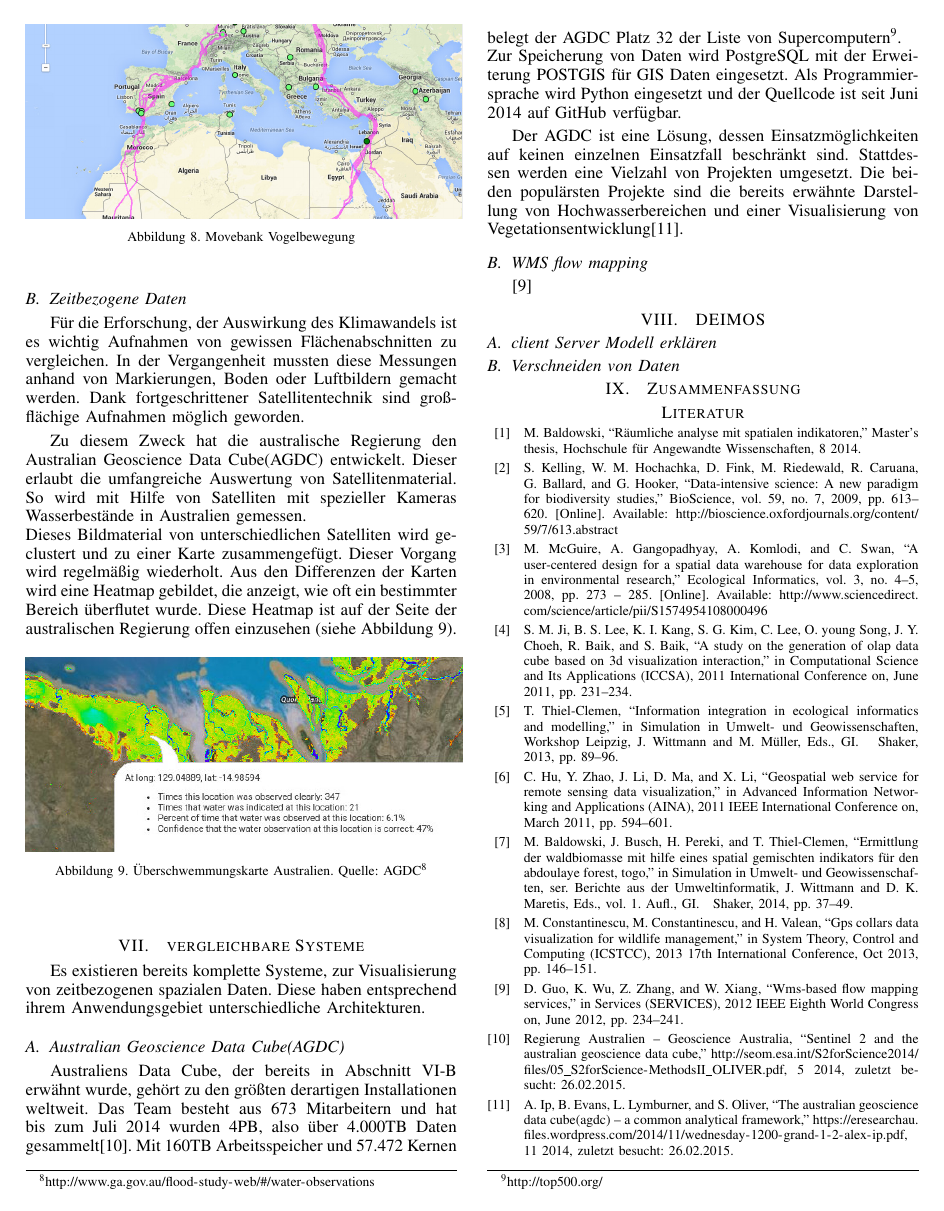
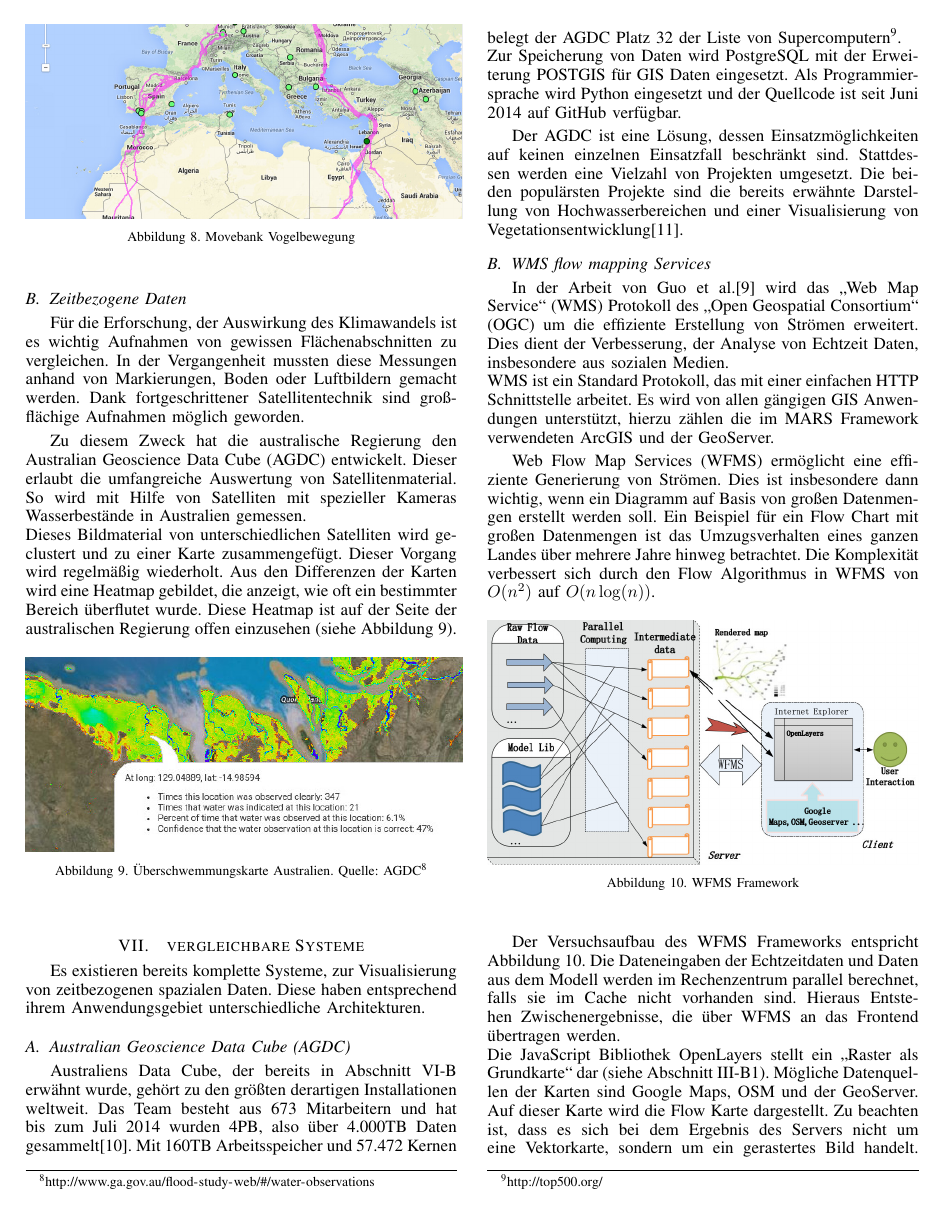
Before and after one commit to thinking-aloud/GSM-Hausarbeit, a LaTeX paper (bare_conf.tex): page 4 of 4 before the commit and page 4 of 5 after it. Compiled offline with pdfLaTeX.

Commit message:
Überstunden

```diff
--- a/bare_conf.tex
+++ b/bare_conf.tex
@@ -528,17 +529,27 @@ Dieses Bildmaterial von unterschiedlichen Satelliten wird geclustert und zu eine
 \section{vergleichbare Systeme}
 Es existieren bereits komplette Systeme, zur Visualisierung von zeitbezogenen spazialen Daten. Diese haben entsprechend ihrem Anwendungsgebiet unterschiedliche Architekturen.
 
-\subsection{Australian Geoscience Data Cube(AGDC)}
+\subsection{Australian Geoscience Data Cube (AGDC)}
 Australiens Data Cube, der bereits in Abschnitt \ref{sub:zeitbezogene_daten} erwähnt wurde, gehört zu den größten derartigen Installationen weltweit. Das Team besteht aus 673 Mitarbeitern und hat bis zum Juli 2014 wurden 4PB, also über 4.000TB Daten gesammelt\cite{agdc}. Mit 160TB Arbeitsspeicher und 57.472 Kernen belegt der AGDC Platz 32 der Liste von Supercomputern\footnote{\url{http://top500.org/}}.\\
 Zur Speicherung von Daten wird PostgreSQL mit der Erweiterung POSTGIS für GIS Daten eingesetzt. Als Programmiersprache wird Python eingesetzt und der Quellcode ist seit Juni 2014 auf GitHub verfügbar.\par
 
 Der AGDC ist eine Lösung, dessen Einsatzmöglichkeiten auf keinen einzelnen Einsatzfall beschränkt sind. Stattdessen werden eine Vielzahl von Projekten umgesetzt. Die beiden populärsten Projekte sind die bereits erwähnte Darstellung von Hochwasserbereichen und einer Visualisierung von Vegetationsentwicklung\cite{agdc2}.
 
-\subsection{WMS flow mapping}
+\subsection{WMS flow mapping Services}
+In der Arbeit  von Guo et al.\cite{wms_flow_mapping} wird das \enquote{Web Map Service} (WMS) Protokoll des \enquote{Open Geospatial Consortium} (OGC) um die effiziente Erstellung von Strömen erweitert. Dies dient der Verbesserung, der Analyse von Echtzeit Daten, insbesondere aus sozialen Medien.\\
+WMS ist ein Standard Protokoll, das mit einer einfachen HTTP Schnittstelle arbeitet. Es wird von allen gängigen GIS Anwendungen unterstützt, hierzu zählen die im MARS Framework verwendeten ArcGIS und der GeoServer.\par
 
+Web Flow Map Services (WFMS) ermöglicht eine effiziente Generierung von Strömen. Dies ist insbesondere dann wichtig, wenn ein Diagramm auf Basis von großen Datenmengen erstellt werden soll. Ein Beispiel für ein Flow Chart mit großen Datenmengen ist das Umzugsverhalten eines ganzen Landes über mehrere Jahre hinweg betrachtet. Die Komplexität verbessert sich durch den Flow Algorithmus in WFMS von $O(n^2 )$ auf $O(n \log (n))$.\par
 
-\cite{wms_flow_mapping}
+\begin{figure}[H]
+  \centering
+  	\includegraphics[width=\columnwidth]{img/wfms}\\
+  \caption[]{WFMS Framework}
+  \label{img:wfms}
+\end{figure}
 
+Der Versuchsaufbau des WFMS Frameworks entspricht Abbildung \ref{img:wfms}. Die Dateneingaben der Echtzeitdaten und Daten aus dem Modell werden im Rechenzentrum parallel berechnet, falls sie im Cache nicht vorhanden sind. Hieraus Entstehen Zwischenergebnisse, die über WFMS an das Frontend übertragen werden.\\
+Die JavaScript Bibliothek OpenLayers stellt ein \enquote{Raster als Grundkarte} dar (siehe Abschnitt \ref{sub:raster_grundkarte}). Mögliche Datenquellen der Karten sind Google Maps, OSM und der GeoServer. Auf dieser Karte wird die Flow Karte dargestellt. Zu beachten ist, dass es sich bei dem Ergebnis des Servers nicht um eine Vektorkarte, sondern um ein gerastertes Bild handelt. OpenLayers muss diese skalieren und der Grundkarte als Layer hinzufügen.
 
 
 \section{DEIMOS}
```
Also changed, not shown: img/australia_layers.jpg (deleted), img/wfms.jpg (added), bare_conf.tex (3 more changed lines).
